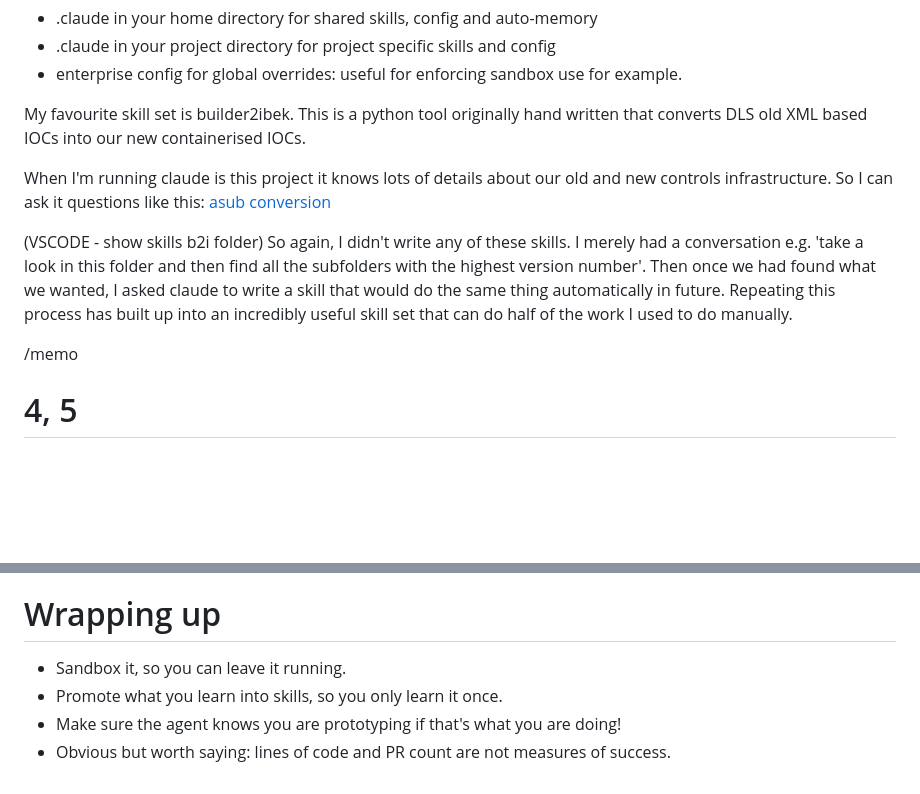
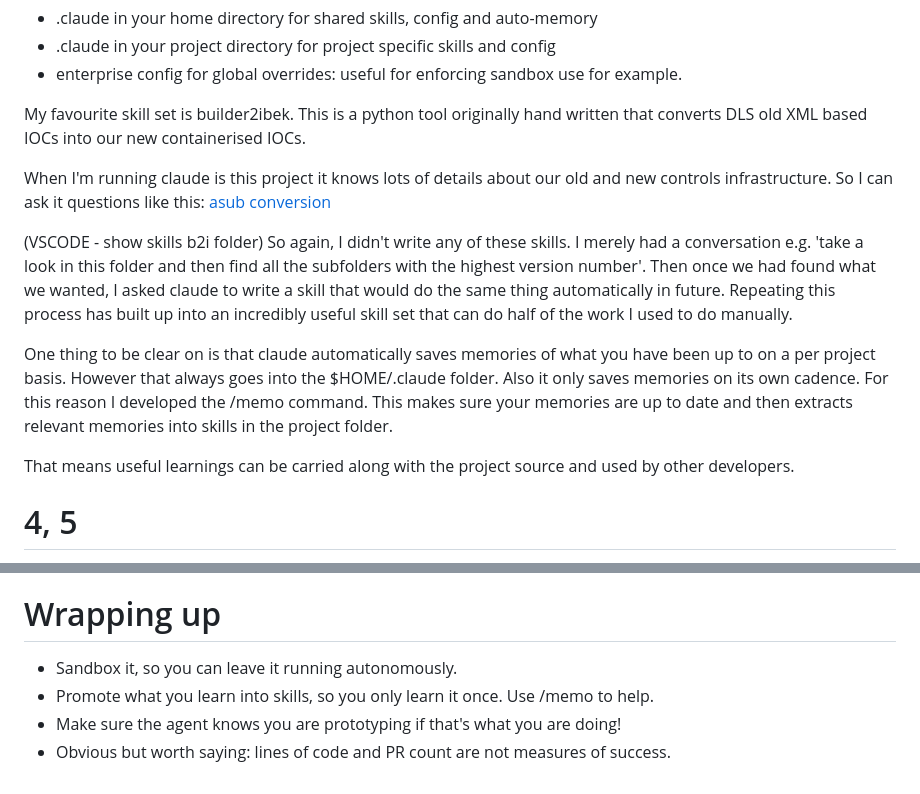
Before and after one commit to gilesknap/claude-chat, a Markdown page: transcript.md, 2 parts joined by grey strips. GitHub-like rendering; blank space fills up the shorter version.

Commit message:
final transcript + aid

```diff
--- a/transcript.md
+++ b/transcript.md
@@ -45,7 +45,10 @@ When I'm running claude is this project it knows lots of details about our old a
 (VSCODE - show skills b2i folder)
 So again, I didn't write any of these skills. I merely had a conversation e.g. 'take a look in this folder and then find all the subfolders with the highest version number'. Then once we had found what we wanted, I asked claude to write a skill that would do the same thing automatically in future. Repeating this process has built up into an incredibly useful skill set that can do half of the work I used to do manually.
 
-/memo
+One thing to be clear on is that claude automatically saves memories of what you have been up to on a per project basis. However that always goes into the $HOME/.claude folder. Also it only saves memories on its own cadence. For this reason I developed the /memo command. This makes sure your memories are up to date and then extracts relevant memories into skills in the project folder.
+
+That means useful learnings can be carried along with the project source and used by other developers.
+
 
 # 4, 5
 podbench is my counter example. I've been spending a lot of time on it recently and its all gone a bit wrong.
@@ -60,7 +63,7 @@ So the lesson is make sure you tell the agent you are prototyping. Get a minimal
 
 # Wrapping up
 
-- Sandbox it, so you can leave it running.
-- Promote what you learn into skills, so you only learn it once.
+- Sandbox it, so you can leave it running autonomously.
+- Promote what you learn into skills, so you only learn it once. Use /memo to help.
 - Make sure the agent knows you are prototyping if that's what you are doing!
 - Obvious but worth saying: lines of code and PR count are not measures of success.
```
Also changed, not shown: other parts of transcript.md (+1 -1 lines), prompt-aid.md (added, +74 -0 lines).
